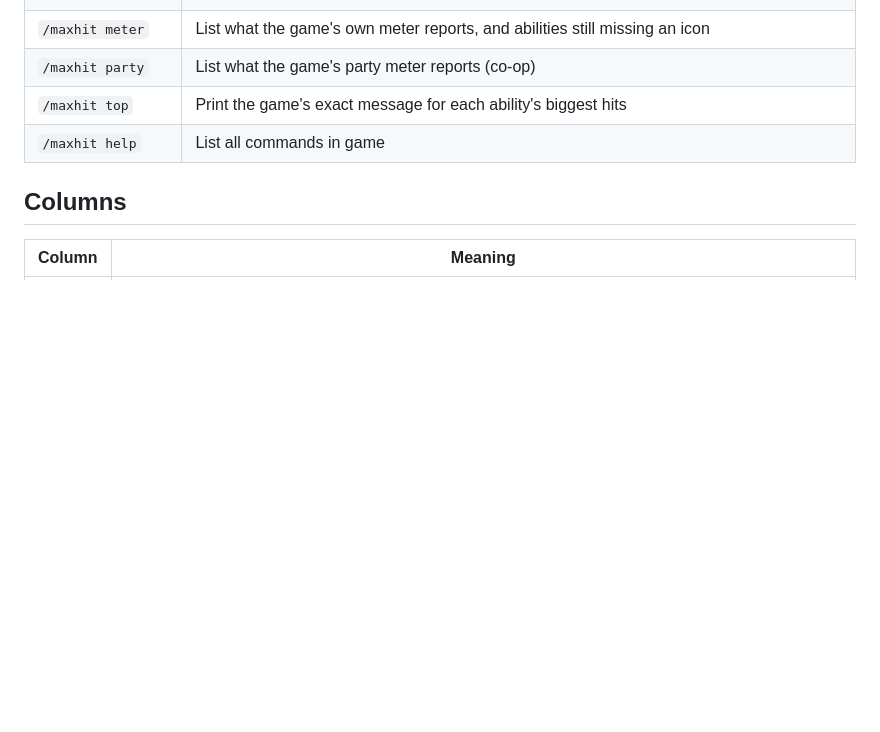
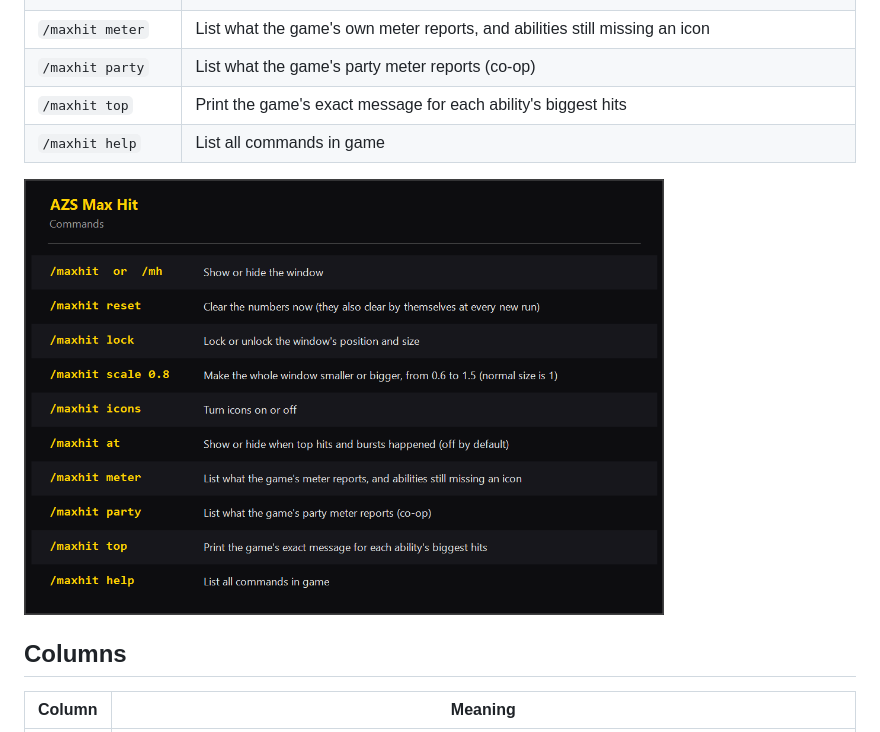
Before and after one commit to ghoulcompiler/AZSMaxHit, a Markdown page: README.md, the part around the change. Drawn GitHub-style; pictures changed too: images/commands.png (added); blank space fills up the shorter version.

Commit message:
docs: add the commands image to the readme

```diff
--- a/README.md
+++ b/README.md
@@ -78,6 +78,8 @@ The addon reads the damage the game reports, so turn these on in **Options → C
 | `/maxhit top` | Print the game's exact message for each ability's biggest hits |
 | `/maxhit help` | List all commands in game |
 
+<img src="images/commands.png" alt="All AZS Max Hit commands and what they do" width="640">
+
 ## Columns
 
 | Column | Meaning |
```
